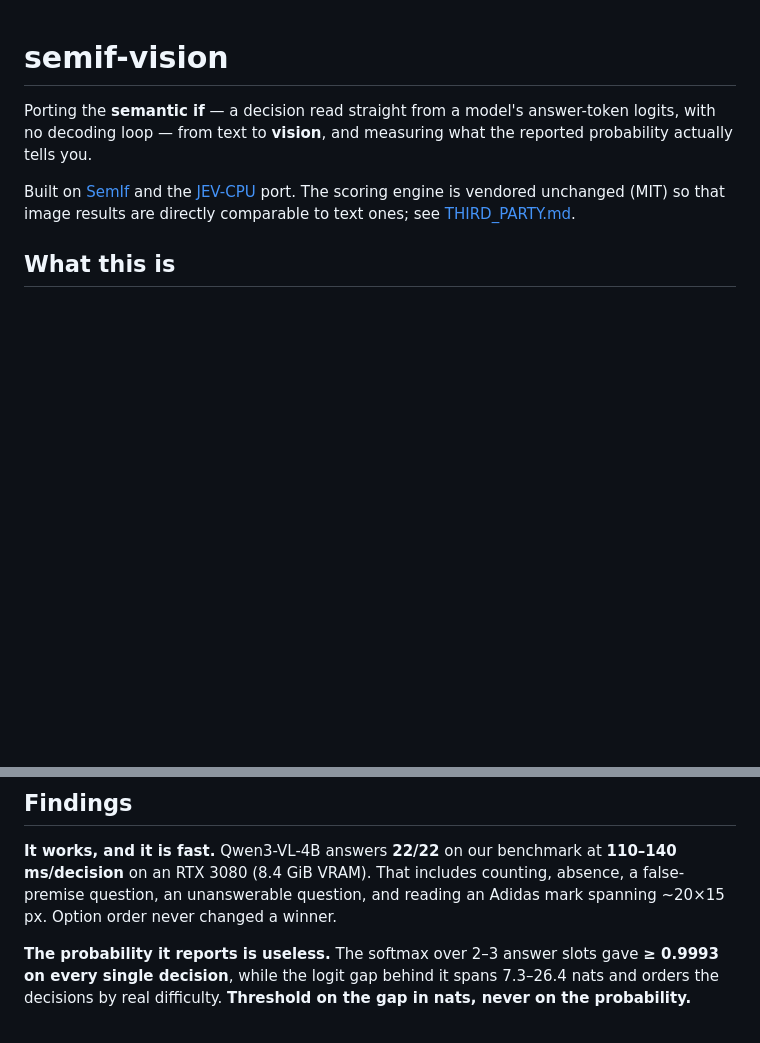
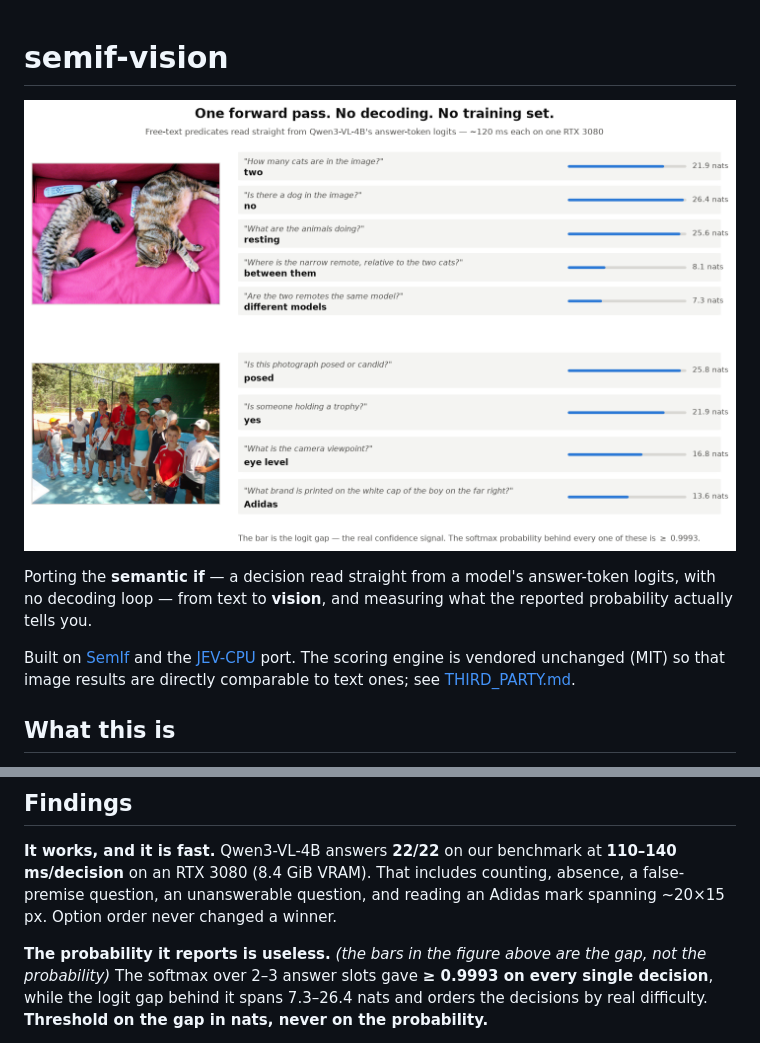
Before and after one commit to XxSamaxX/discern, a Markdown page: README.md, 2 parts joined by grey strips. Drawn GitHub-style; pictures changed too: docs/hero.png (added); blank space fills up the shorter version.

```diff
--- a/README.md
+++ b/README.md
@@ -1,4 +1,6 @@
 # semif-vision
+
+![What it does](docs/hero.png)
 
 Porting the **semantic if** — a decision read straight from a model's
 answer-token logits, with no decoding loop — from text to **vision**, and
@@ -25,7 +27,7 @@ meal already in progress?" — without training anything.
 absence, a false-premise question, an unanswerable question, and reading an
 Adidas mark spanning ~20×15 px. Option order never changed a winner.
 
-**The probability it reports is useless.** The softmax over 2–3 answer slots
+**The probability it reports is useless.** *(the bars in the figure above are the gap, not the probability)* The softmax over 2–3 answer slots
 gave **≥ 0.9993 on every single decision**, while the logit gap behind it spans
 7.3–26.4 nats and orders the decisions by real difficulty.
 **Threshold on the gap in nats, never on the probability.**
```
Also changed, not shown: 1 other file.
